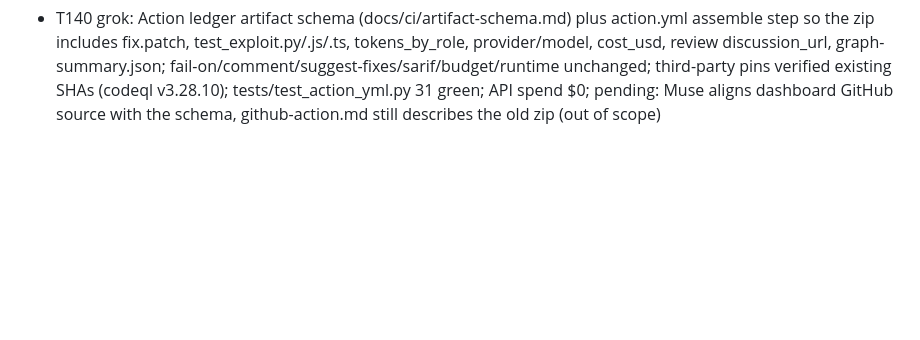
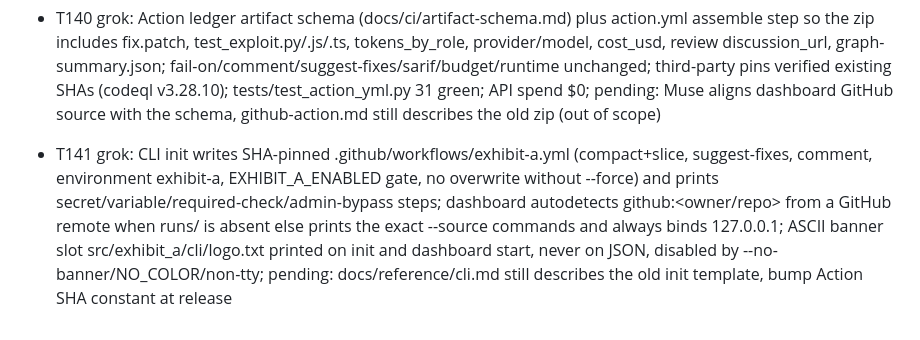
Before and after one commit to Diego-do-na/Exhibit-A, a Markdown page: docs/common.md, the part around the change. Drawn GitHub-style; blank space fills up the shorter version.

Commit message:
docs(bitacora): record T141 CLI init, dashboard autodetect and banner
Co-authored-by: Cursor <cursoragent@cursor.com>

```diff
--- a/docs/common.md
+++ b/docs/common.md
@@ -176,3 +176,4 @@ Protocol:
 - T143 muse: dashboard per-source data and real costs on task/T143: ledger-derived per-run base/head/discussion/models/costs/artifacts plus repo aggregates (proven rate, cost per run/proven, cost by role/model, cumulative trend) in src/exhibit_a/dashboard/{sources,model,server}.py, Economics page recomputed from /api with toggles/tooltips/empty state and no invented figures, docs/design/dashboard-api.md with real endpoint examples, tests/test_dashboard_api.py (11 tests incl. testbed run 41650269331 shape at US$0.063); pending: owner Docker sandbox tests and full-suite checkpoint
 - T139 grok: live chain validation on exhibit-a-testbed (T150 finish): 14 PRs against pin 76e1a78; 1 proven path traversal ($0.0629, comment+fix); SQLi/SSRF/IDOR/ReDoS green misses (compact slice --effect canary_read); 5 controls did not accuse; adversarial PRs produced no false proven; API $0.0685 / $3; rewrote docs/ci/chain-validation.md; pending: none
 - T140 grok: Action ledger artifact schema (docs/ci/artifact-schema.md) plus action.yml assemble step so the zip includes fix.patch, test_exploit.py/.js/.ts, tokens_by_role, provider/model, cost_usd, review discussion_url, graph-summary.json; fail-on/comment/suggest-fixes/sarif/budget/runtime unchanged; third-party pins verified existing SHAs (codeql v3.28.10); tests/test_action_yml.py 31 green; API spend $0; pending: Muse aligns dashboard GitHub source with the schema, github-action.md still describes the old zip (out of scope)
+- T141 grok: CLI init writes SHA-pinned .github/workflows/exhibit-a.yml (compact+slice, suggest-fixes, comment, environment exhibit-a, EXHIBIT_A_ENABLED gate, no overwrite without --force) and prints secret/variable/required-check/admin-bypass steps; dashboard autodetects github:<owner/repo> from a GitHub remote when runs/ is absent else prints the exact --source commands and always binds 127.0.0.1; ASCII banner slot src/exhibit_a/cli/logo.txt printed on init and dashboard start, never on JSON, disabled by --no-banner/NO_COLOR/non-tty; pending: docs/reference/cli.md still describes the old init template, bump Action SHA constant at release
```
